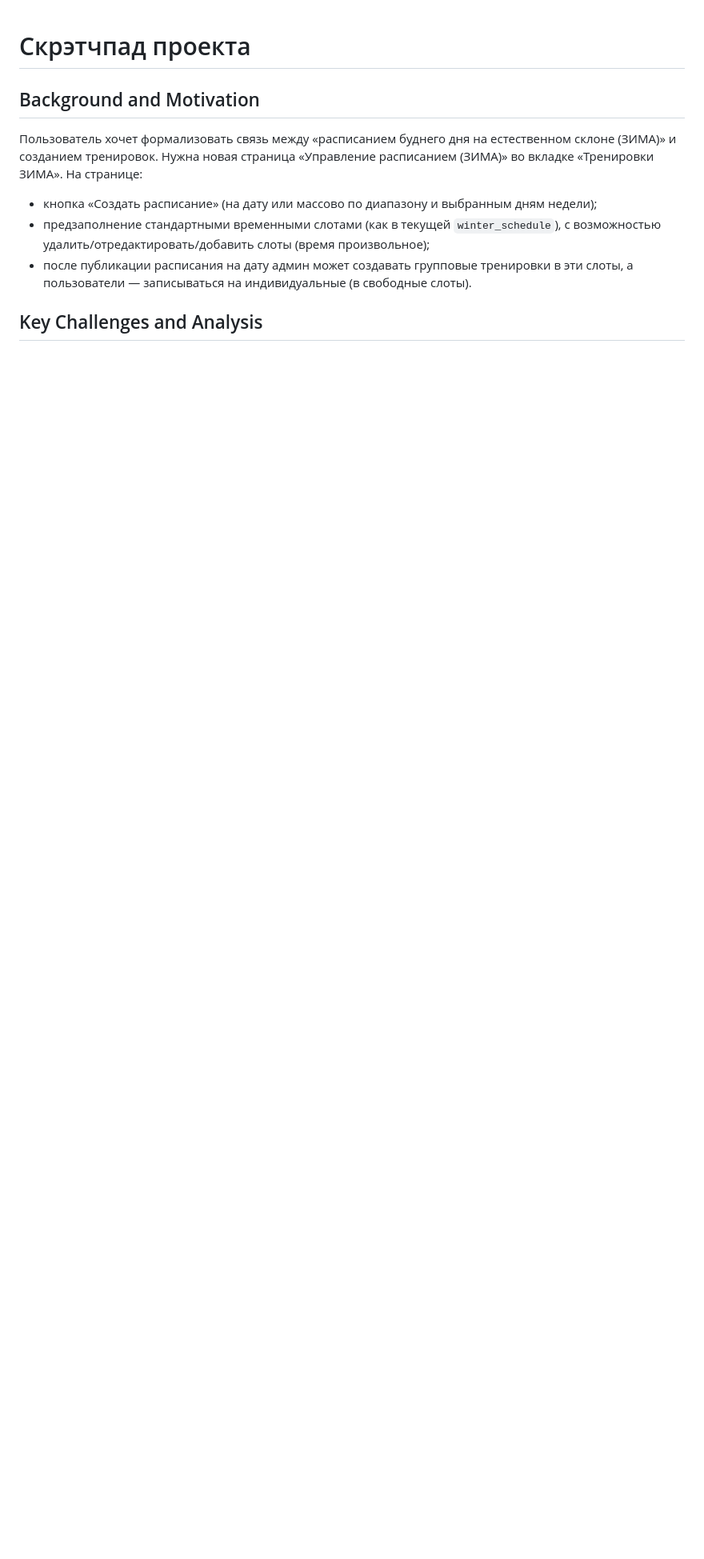
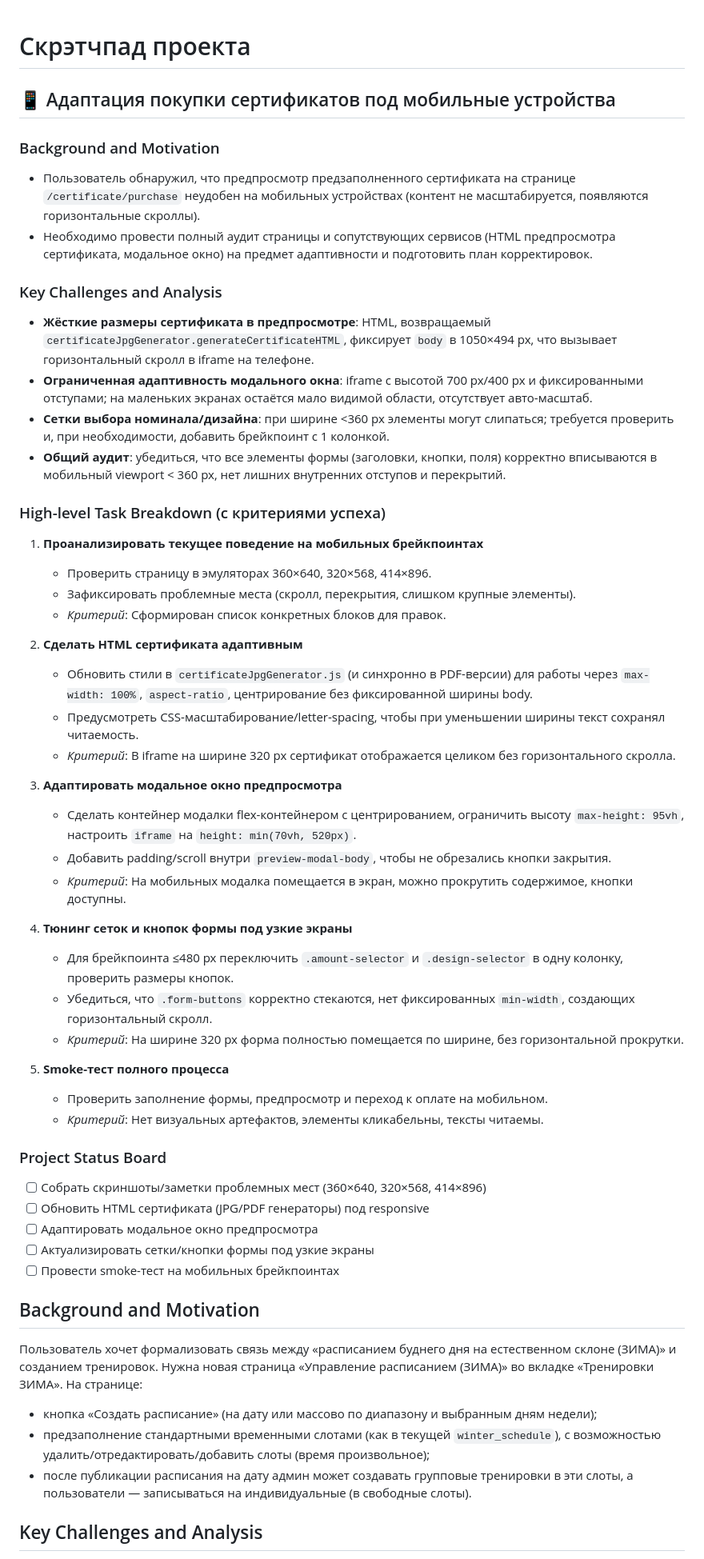
Before and after one commit to BatlZlat/gornostyle, a Markdown page: .cursor/scratchpad.md, the part around the change. Shown: that part at 80% size. Drawn GitHub-style; blank space fills up the shorter version.

Commit message:
РЕЛИЗ v2.0.7.1 Создан план правок адаптпции покупки сертификатов через сайт под мобильные устройства.

```diff
--- a/.cursor/scratchpad.md
+++ b/.cursor/scratchpad.md
@@ -1,4 +1,48 @@
 # Скрэтчпад проекта
+
+## 📱 Адаптация покупки сертификатов под мобильные устройства
+
+### Background and Motivation
+- Пользователь обнаружил, что предпросмотр предзаполненного сертификата на странице `/certificate/purchase` неудобен на мобильных устройствах (контент не масштабируется, появляются горизонтальные скроллы).
+- Необходимо провести полный аудит страницы и сопутствующих сервисов (HTML предпросмотра сертификата, модальное окно) на предмет адаптивности и подготовить план корректировок.
+
+### Key Challenges and Analysis
+- **Жёсткие размеры сертификата в предпросмотре**: HTML, возвращаемый `certificateJpgGenerator.generateCertificateHTML`, фиксирует `body` в 1050×494 px, что вызывает горизонтальный скролл в iframe на телефоне.
+- **Ограниченная адаптивность модального окна**: iframe с высотой 700 px/400 px и фиксированными отступами; на маленьких экранах остаётся мало видимой области, отсутствует авто-масштаб.
+- **Сетки выбора номинала/дизайна**: при ширине <360 px элементы могут слипаться; требуется проверить и, при необходимости, добавить брейкпоинт с 1 колонкой.
+- **Общий аудит**: убедиться, что все элементы формы (заголовки, кнопки, поля) корректно вписываются в мобильный viewport < 360 px, нет лишних внутренних отступов и перекрытий.
+
+### High-level Task Breakdown (с критериями успеха)
+1. **Проанализировать текущее поведение на мобильных брейкпоинтах**
+   - Проверить страницу в эмуляторах 360×640, 320×568, 414×896.
+   - Зафиксировать проблемные места (скролл, перекрытия, слишком крупные элементы).
+   - *Критерий*: Сформирован список конкретных блоков для правок.
+
+2. **Сделать HTML сертификата адаптивным**
+   - Обновить стили в `certificateJpgGenerator.js` (и синхронно в PDF-версии) для работы через `max-width: 100%`, `aspect-ratio`, центрирование без фиксированной ширины body.
+   - Предусмотреть CSS-масштабирование/letter-spacing, чтобы при уменьшении ширины текст сохранял читаемость.
+   - *Критерий*: В iframe на ширине 320 px сертификат отображается целиком без горизонтального скролла.
+
+3. **Адаптировать модальное окно предпросмотра**
+   - Сделать контейнер модалки flex-контейнером с центрированием, ограничить высоту `max-height: 95vh`, настроить `iframe` на `height: min(70vh, 520px)`.
+   - Добавить padding/scroll внутри `preview-modal-body`, чтобы не обрезались кнопки закрытия.
+   - *Критерий*: На мобильных модалка помещается в экран, можно прокрутить содержимое, кнопки доступны.
+
+4. **Тюнинг сеток и кнопок формы под узкие экраны**
+   - Для брейкпоинта ≤480 px переключить `.amount-selector` и `.design-selector` в одну колонку, проверить размеры кнопок.
+   - Убедиться, что `.form-buttons` корректно стекаются, нет фиксированных `min-width`, создающих горизонтальный скролл.
+   - *Критерий*: На ширине 320 px форма полностью помещается по ширине, без горизонтальной прокрутки.
+
+5. **Smoke-тест полного процесса**
+   - Проверить заполнение формы, предпросмотр и переход к оплате на мобильном.
+   - *Критерий*: Нет визуальных артефактов, элементы кликабельны, тексты читаемы.
+
+### Project Status Board
+- [ ] Собрать скриншоты/заметки проблемных мест (360×640, 320×568, 414×896)
+- [ ] Обновить HTML сертификата (JPG/PDF генераторы) под responsive
+- [ ] Адаптировать модальное окно предпросмотра
+- [ ] Актуализировать сетки/кнопки формы под узкие экраны
+- [ ] Провести smoke-тест на мобильных брейкпоинтах
 
 ## Background and Motivation
 Пользователь хочет формализовать связь между «расписанием буднего дня на естественном склоне (ЗИМА)» и созданием тренировок. Нужна новая страница «Управление расписанием (ЗИМА)» во вкладке «Тренировки ЗИМА». На странице:
```
